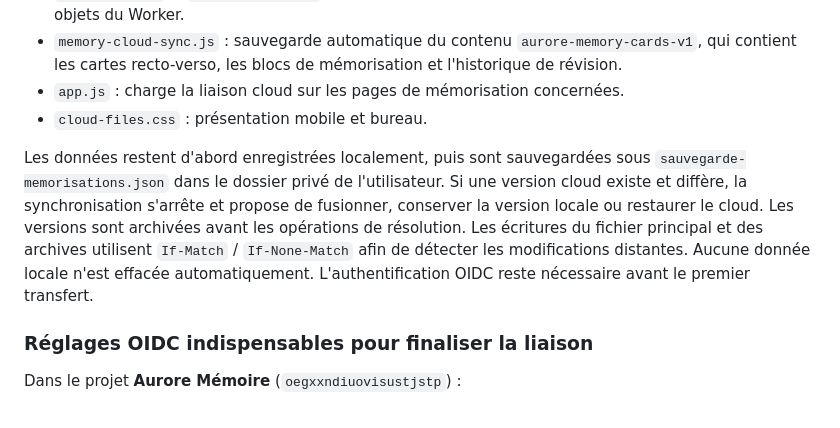
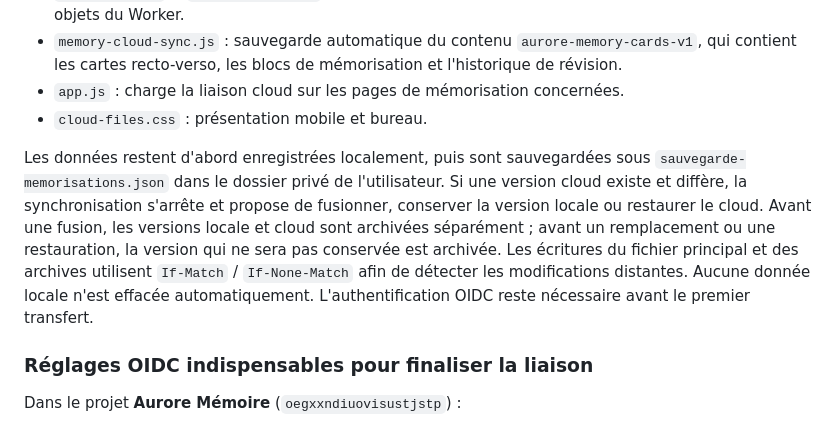
Before and after one commit to ouali-nat/Aurore-memories, a Markdown page: WORKER.md, the part around the change. Drawn GitHub-style.

Commit message:
Clarify which sync versions are archived

```diff
--- a/WORKER.md
+++ b/WORKER.md
@@ -51,7 +51,7 @@ Le frontend contient maintenant :
 - `app.js` : charge la liaison cloud sur les pages de mémorisation concernées.
 - `cloud-files.css` : présentation mobile et bureau.
 
-Les données restent d'abord enregistrées localement, puis sont sauvegardées sous `sauvegarde-memorisations.json` dans le dossier privé de l'utilisateur. Si une version cloud existe et diffère, la synchronisation s'arrête et propose de fusionner, conserver la version locale ou restaurer le cloud. Les versions sont archivées avant les opérations de résolution. Les écritures du fichier principal et des archives utilisent `If-Match` / `If-None-Match` afin de détecter les modifications distantes. Aucune donnée locale n'est effacée automatiquement. L'authentification OIDC reste nécessaire avant le premier transfert.
+Les données restent d'abord enregistrées localement, puis sont sauvegardées sous `sauvegarde-memorisations.json` dans le dossier privé de l'utilisateur. Si une version cloud existe et diffère, la synchronisation s'arrête et propose de fusionner, conserver la version locale ou restaurer le cloud. Avant une fusion, les versions locale et cloud sont archivées séparément ; avant un remplacement ou une restauration, la version qui ne sera pas conservée est archivée. Les écritures du fichier principal et des archives utilisent `If-Match` / `If-None-Match` afin de détecter les modifications distantes. Aucune donnée locale n'est effacée automatiquement. L'authentification OIDC reste nécessaire avant le premier transfert.
 
 ### Réglages OIDC indispensables pour finaliser la liaison
 
```
